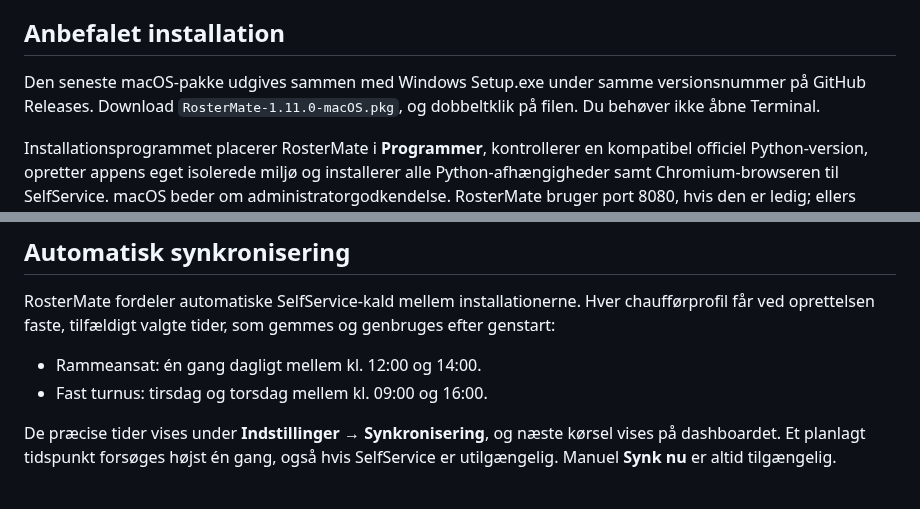
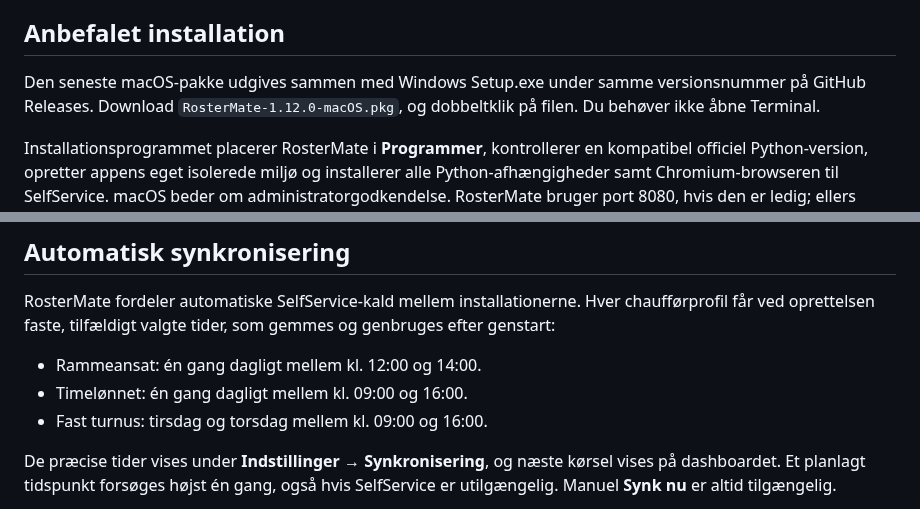
Before and after one commit to Danish-Busdriver/rostermate, a Markdown page: docs/INSTALL_MACOS.md, 2 parts joined by grey strips. Drawn GitHub-style.

```diff
--- a/docs/INSTALL_MACOS.md
+++ b/docs/INSTALL_MACOS.md
@@ -11,7 +11,7 @@ Denne guide indeholder installation, opdatering og teknisk drift af RosterMate p
 
 ## Anbefalet installation
 
-Den seneste macOS-pakke udgives sammen med Windows Setup.exe under samme versionsnummer på GitHub Releases. Download `RosterMate-1.11.0-macOS.pkg`, og dobbeltklik på filen. Du behøver ikke åbne Terminal.
+Den seneste macOS-pakke udgives sammen med Windows Setup.exe under samme versionsnummer på GitHub Releases. Download `RosterMate-1.12.0-macOS.pkg`, og dobbeltklik på filen. Du behøver ikke åbne Terminal.
 
 Installationsprogrammet placerer RosterMate i **Programmer**, kontrollerer en kompatibel officiel Python-version, opretter appens eget isolerede miljø og installerer alle Python-afhængigheder samt Chromium-browseren til SelfService. macOS beder om administratorgodkendelse. RosterMate bruger port 8080, hvis den er ledig; ellers vælges automatisk den første ledige port frem til 8179. Efter installationen starter appen og åbner opsætningsguiden automatisk på den valgte port. Første installation kan tage et par minutter.
 
@@ -70,6 +70,7 @@ Signering med Apple Developer ID vil senere kunne fjerne den ekstra godkendelse.
 RosterMate fordeler automatiske SelfService-kald mellem installationerne. Hver chaufførprofil får ved oprettelsen faste, tilfældigt valgte tider, som gemmes og genbruges efter genstart:
 
 - Rammeansat: én gang dagligt mellem kl. 12:00 og 14:00.
+- Timelønnet: én gang dagligt mellem kl. 09:00 og 16:00.
 - Fast turnus: tirsdag og torsdag mellem kl. 09:00 og 16:00.
 
 De præcise tider vises under **Indstillinger → Synkronisering**, og næste kørsel vises på dashboardet. Et planlagt tidspunkt forsøges højst én gang, også hvis SelfService er utilgængelig. Manuel **Synk nu** er altid tilgængelig.
```
Also changed, not shown: README.md (+4 -4 lines), docs/INSTALL_WINDOWS.md (+2 -1 lines), assets/screenshots/dashboard.png, assets/screenshots/settings.png, 10 other files.
